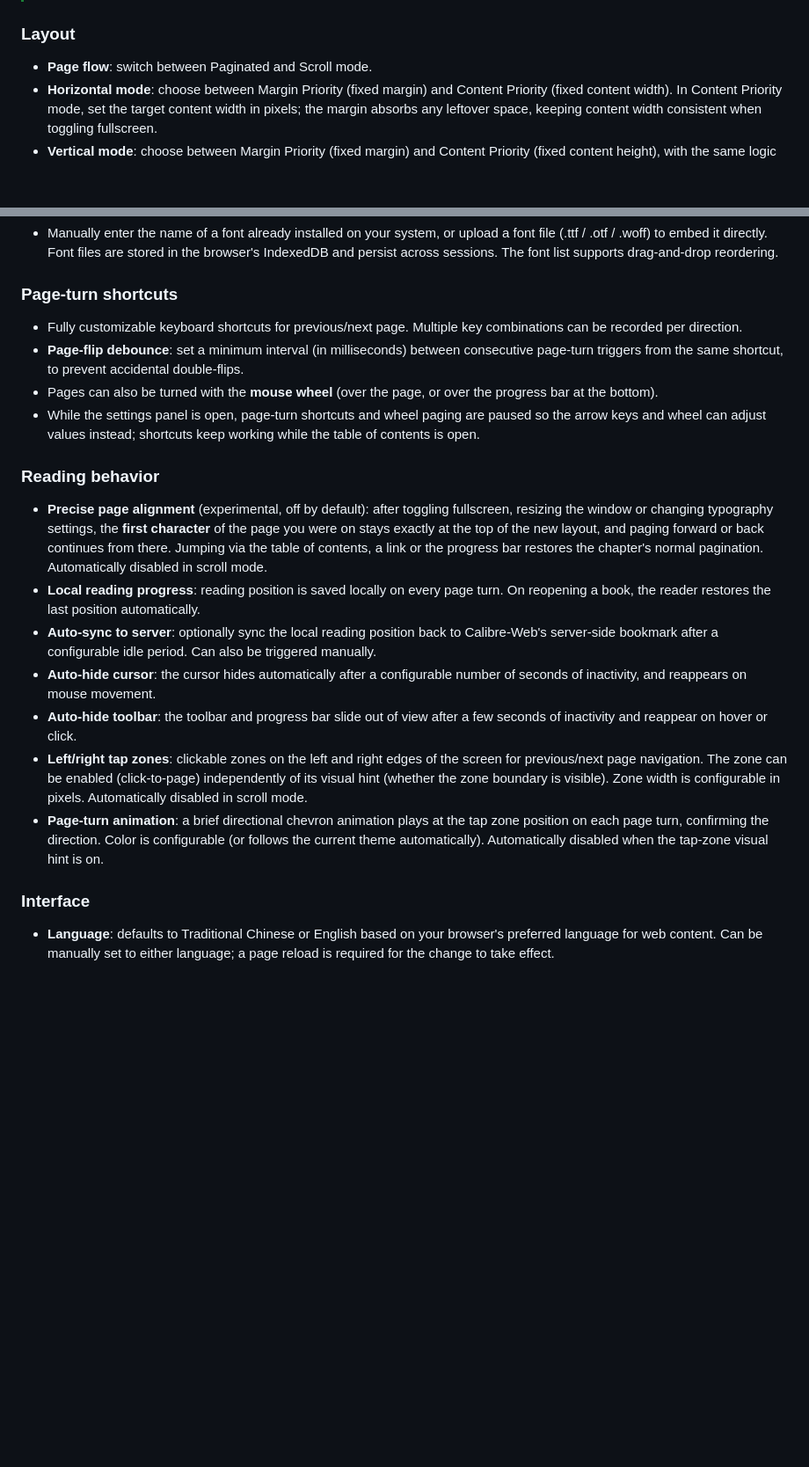
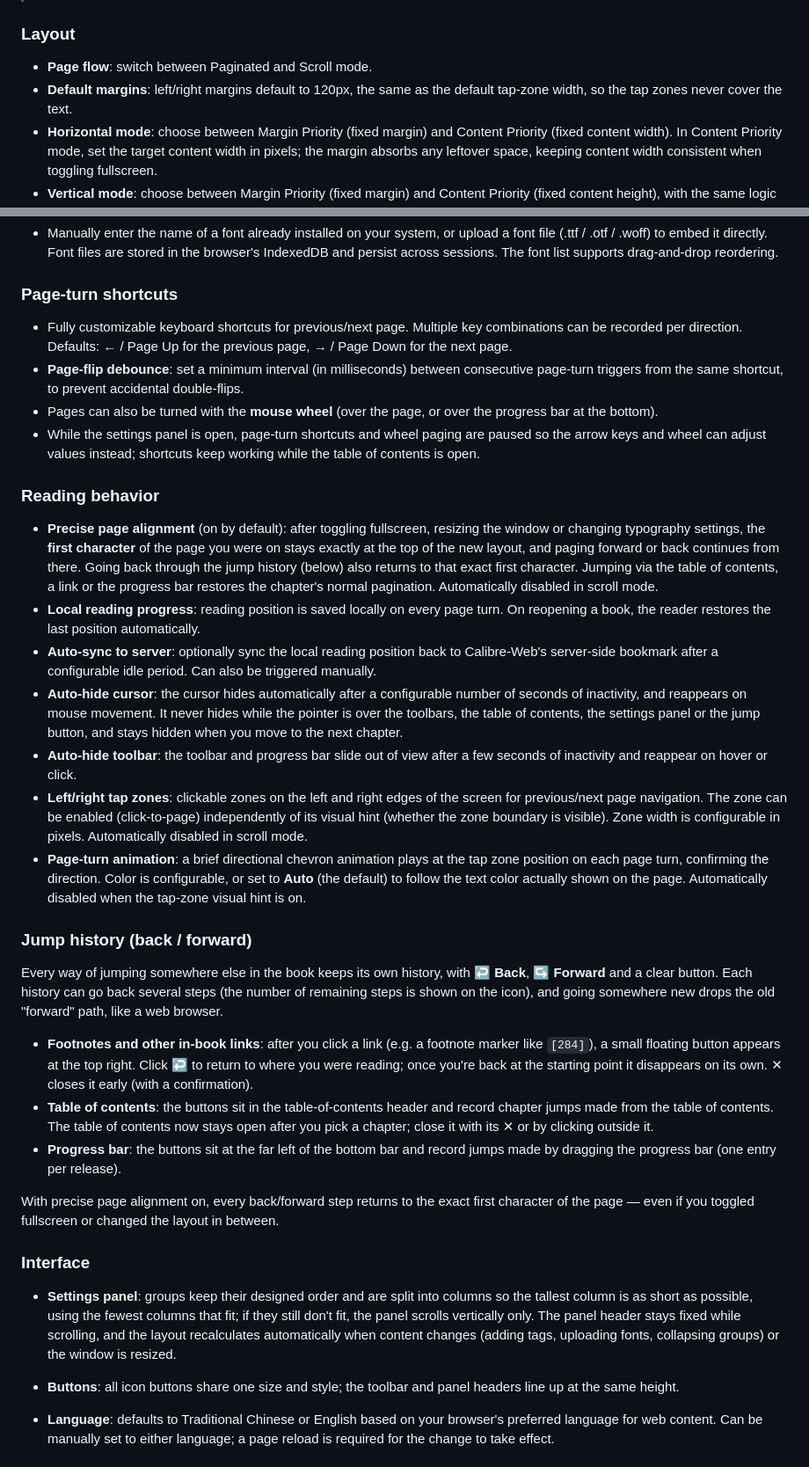
Before and after one commit to bgtsai/calibre-web-foliate-docker, a Markdown page: README.md, 2 parts joined by grey strips. Shown at 88% size. Drawn GitHub-style; blank space fills up the shorter version.

Commit message:
docs: README 更新——精準定位預設開啟、跳轉紀錄、新預設值、設定面板與介面調整（閱讀器 v1.78.5）
Co-Authored-By: Claude Opus 5.5 <noreply@anthropic.com>
Claude-Session: https://claude.ai/code/session_01Pw1PHEZzVBUcqhPsyqNMec

```diff
--- a/README.md
+++ b/README.md
@@ -30,6 +30,7 @@ Calibre-Web's built-in epub.js reader has limited typography controls (font size
 ### Layout
 
 - **Page flow**: switch between Paginated and Scroll mode.
+- **Default margins**: left/right margins default to 120px, the same as the default tap-zone width, so the tap zones never cover the text.
 - **Horizontal mode**: choose between Margin Priority (fixed margin) and Content Priority (fixed content width). In Content Priority mode, set the target content width in pixels; the margin absorbs any leftover space, keeping content width consistent when toggling fullscreen.
 - **Vertical mode**: choose between Margin Priority (fixed margin) and Content Priority (fixed content height), with the same logic as horizontal mode.
 - **Column control**: set the maximum number of columns and the gap between them in paginated mode. Both settings are automatically disabled in scroll mode (locked to 1 column).
@@ -47,22 +48,35 @@ Calibre-Web's built-in epub.js reader has limited typography controls (font size
 
 ### Page-turn shortcuts
 
-- Fully customizable keyboard shortcuts for previous/next page. Multiple key combinations can be recorded per direction.
+- Fully customizable keyboard shortcuts for previous/next page. Multiple key combinations can be recorded per direction. Defaults: ← / Page Up for the previous page, → / Page Down for the next page.
 - **Page-flip debounce**: set a minimum interval (in milliseconds) between consecutive page-turn triggers from the same shortcut, to prevent accidental double-flips.
 - Pages can also be turned with the **mouse wheel** (over the page, or over the progress bar at the bottom).
 - While the settings panel is open, page-turn shortcuts and wheel paging are paused so the arrow keys and wheel can adjust values instead; shortcuts keep working while the table of contents is open.
 
 ### Reading behavior
 
-- **Precise page alignment** (experimental, off by default): after toggling fullscreen, resizing the window or changing typography settings, the **first character** of the page you were on stays exactly at the top of the new layout, and paging forward or back continues from there. Jumping via the table of contents, a link or the progress bar restores the chapter's normal pagination. Automatically disabled in scroll mode.
+- **Precise page alignment** (on by default): after toggling fullscreen, resizing the window or changing typography settings, the **first character** of the page you were on stays exactly at the top of the new layout, and paging forward or back continues from there. Going back through the jump history (below) also returns to that exact first character. Jumping via the table of contents, a link or the progress bar restores the chapter's normal pagination. Automatically disabled in scroll mode.
 - **Local reading progress**: reading position is saved locally on every page turn. On reopening a book, the reader restores the last position automatically.
 - **Auto-sync to server**: optionally sync the local reading position back to Calibre-Web's server-side bookmark after a configurable idle period. Can also be triggered manually.
-- **Auto-hide cursor**: the cursor hides automatically after a configurable number of seconds of inactivity, and reappears on mouse movement.
+- **Auto-hide cursor**: the cursor hides automatically after a configurable number of seconds of inactivity, and reappears on mouse movement. It never hides while the pointer is over the toolbars, the table of contents, the settings panel or the jump button, and stays hidden when you move to the next chapter.
 - **Auto-hide toolbar**: the toolbar and progress bar slide out of view after a few seconds of inactivity and reappear on hover or click.
 - **Left/right tap zones**: clickable zones on the left and right edges of the screen for previous/next page navigation. The zone can be enabled (click-to-page) independently of its visual hint (whether the zone boundary is visible). Zone width is configurable in pixels. Automatically disabled in scroll mode.
-- **Page-turn animation**: a brief directional chevron animation plays at the tap zone position on each page turn, confirming the direction. Color is configurable (or follows the current theme automatically). Automatically disabled when the tap-zone visual hint is on.
+- **Page-turn animation**: a brief directional chevron animation plays at the tap zone position on each page turn, confirming the direction. Color is configurable, or set to **Auto** (the default) to follow the text color actually shown on the page. Automatically disabled when the tap-zone visual hint is on.
+
+### Jump history (back / forward)
+
+Every way of jumping somewhere else in the book keeps its own history, with **↩ Back**, **↪ Forward** and a clear button. Each history can go back several steps (the number of remaining steps is shown on the icon), and going somewhere new drops the old "forward" path, like a web browser.
+
+- **Footnotes and other in-book links**: after you click a link (e.g. a footnote marker like `[284]`), a small floating button appears at the top right. Click ↩ to return to where you were reading; once you're back at the starting point it disappears on its own. ✕ closes it early (with a confirmation).
+- **Table of contents**: the buttons sit in the table-of-contents header and record chapter jumps made from the table of contents. The table of contents now stays open after you pick a chapter; close it with its ✕ or by clicking outside it.
+- **Progress bar**: the buttons sit at the far left of the bottom bar and record jumps made by dragging the progress bar (one entry per release).
+
+With precise page alignment on, every back/forward step returns to the exact first character of the page — even if you toggled fullscreen or changed the layout in between.
 
 ### Interface
+
+- **Settings panel**: groups keep their designed order and are split into columns so the tallest column is as short as possible, using the fewest columns that fit; if they still don't fit, the panel scrolls vertically only. The panel header stays fixed while scrolling, and the layout recalculates automatically when content changes (adding tags, uploading fonts, collapsing groups) or the window is resized.
+- **Buttons**: all icon buttons share one size and style; the toolbar and panel headers line up at the same height.
 
 - **Language**: defaults to Traditional Chinese or English based on your browser's preferred language for web content. Can be manually set to either language; a page reload is required for the change to take effect.
 
```
Also changed, not shown: README.zh.md (+20 -4 lines).
